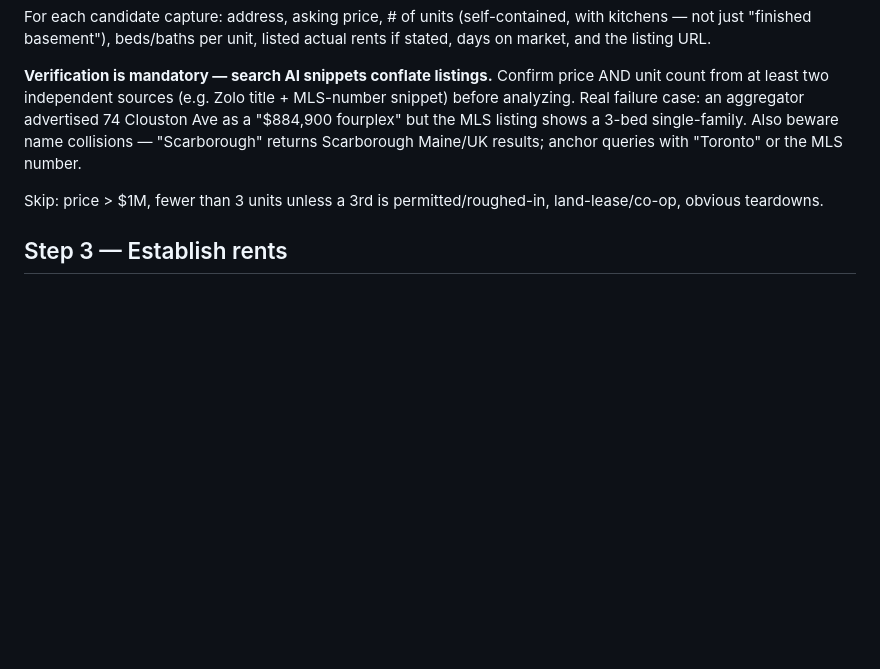
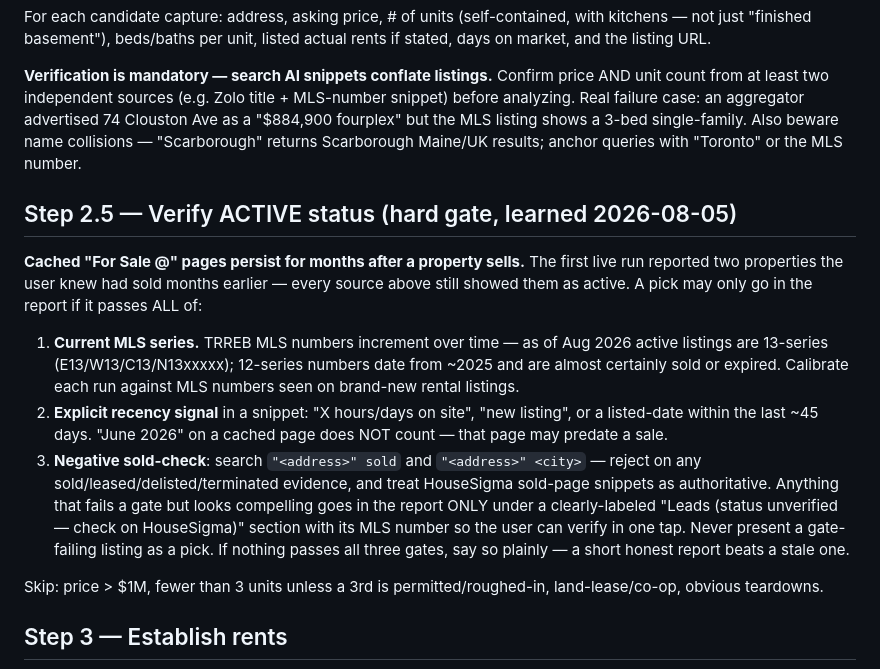
Before and after one commit to rayrocket-ai/assistant-work-, a Markdown page: toronto-rental-agent/RUNBOOK.md, the part around the change. Drawn GitHub-style; blank space fills up the shorter version.

```diff
--- a/toronto-rental-agent/RUNBOOK.md
+++ b/toronto-rental-agent/RUNBOOK.md
@@ -54,6 +54,27 @@ advertised 74 Clouston Ave as a "$884,900 fourplex" but the MLS listing shows a
 3-bed single-family. Also beware name collisions — "Scarborough" returns
 Scarborough Maine/UK results; anchor queries with "Toronto" or the MLS number.
 
+## Step 2.5 — Verify ACTIVE status (hard gate, learned 2026-08-05)
+**Cached "For Sale @" pages persist for months after a property sells.** The
+first live run reported two properties the user knew had sold months earlier —
+every source above still showed them as active. A pick may only go in the
+report if it passes ALL of:
+1. **Current MLS series.** TRREB MLS numbers increment over time — as of
+   Aug 2026 active listings are 13-series (E13/W13/C13/N13xxxxx); 12-series
+   numbers date from ~2025 and are almost certainly sold or expired.
+   Calibrate each run against MLS numbers seen on brand-new rental listings.
+2. **Explicit recency signal** in a snippet: "X hours/days on site", "new
+   listing", or a listed-date within the last ~45 days. "June 2026" on a
+   cached page does NOT count — that page may predate a sale.
+3. **Negative sold-check**: search `"<address>" sold` and
+   `"<address>" <city>` — reject on any sold/leased/delisted/terminated
+   evidence, and treat HouseSigma sold-page snippets as authoritative.
+Anything that fails a gate but looks compelling goes in the report ONLY under
+a clearly-labeled "Leads (status unverified — check on HouseSigma)" section
+with its MLS number so the user can verify in one tap. Never present a
+gate-failing listing as a pick. If nothing passes all three gates, say so
+plainly — a short honest report beats a stale one.
+
 Skip: price > $1M, fewer than 3 units unless a 3rd is permitted/roughed-in,
 land-lease/co-op, obvious teardowns.
 
```
Also changed, not shown: toronto-rental-agent/reports/2026-08-05-correction.md (added, +26 -0 lines).
